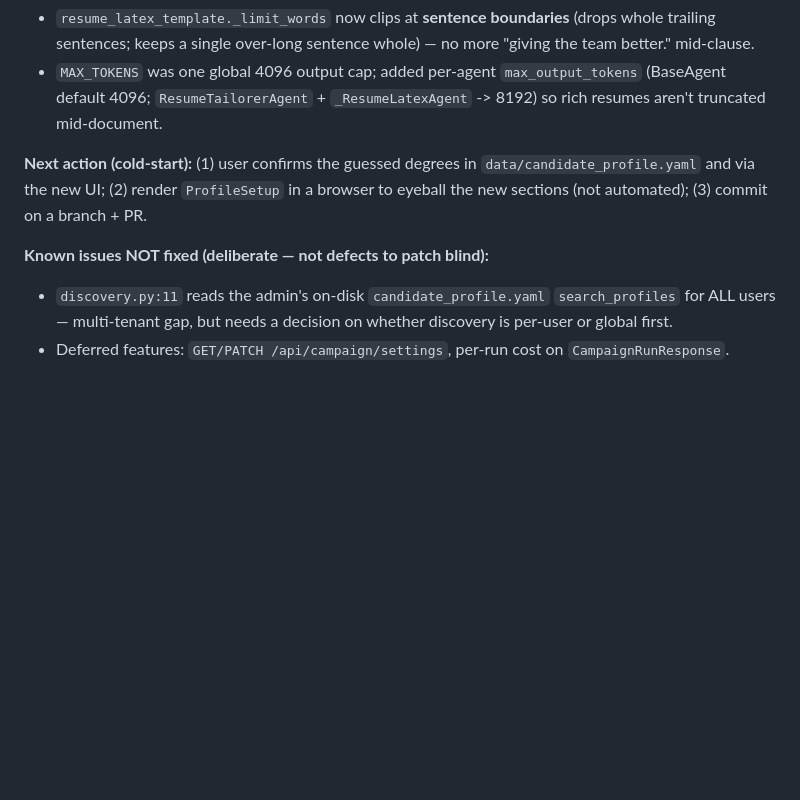
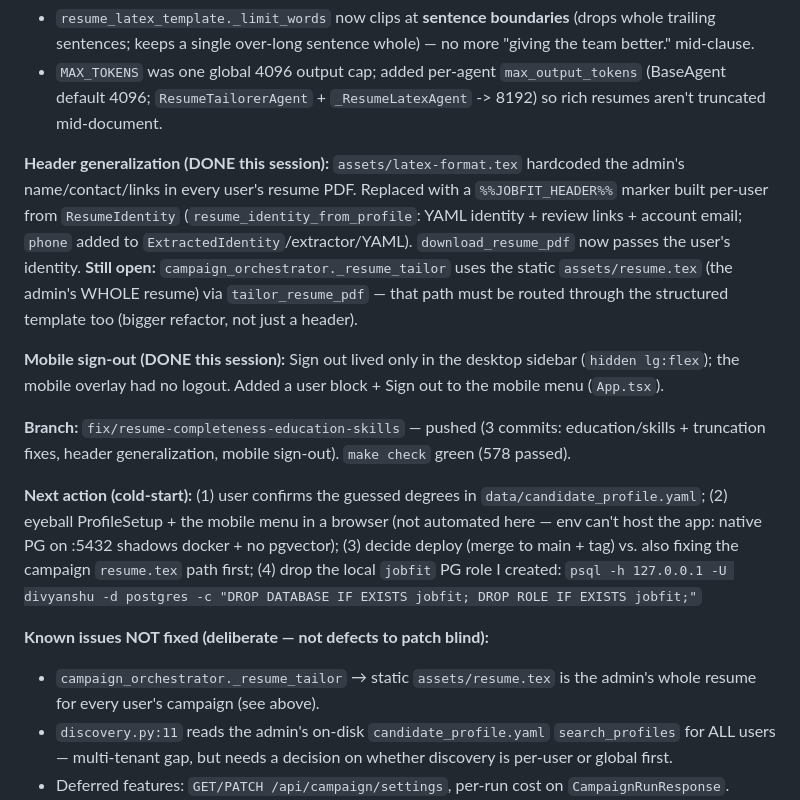
Before and after one commit to divyanshu144/Job_Agent, a Markdown page: HANDOFF.md, the part around the change. GitHub-like rendering; blank space fills up the shorter version.

Commit message:
docs: handoff — header generalization + mobile sign-out done
Co-Authored-By: Claude Opus 4.8 <noreply@anthropic.com>

```diff
--- a/HANDOFF.md
+++ b/HANDOFF.md
@@ -38,11 +38,30 @@ skills authoritative.
   default 4096; `ResumeTailorerAgent` + `_ResumeLatexAgent` -> 8192) so rich resumes aren't
   truncated mid-document.
 
-**Next action (cold-start):** (1) user confirms the guessed degrees in `data/candidate_profile.yaml`
-and via the new UI; (2) render `ProfileSetup` in a browser to eyeball the new sections (not
-automated); (3) commit on a branch + PR.
+**Header generalization (DONE this session):** `assets/latex-format.tex` hardcoded the admin's
+name/contact/links in every user's resume PDF. Replaced with a `%%JOBFIT_HEADER%%` marker built
+per-user from `ResumeIdentity` (`resume_identity_from_profile`: YAML identity + review links +
+account email; `phone` added to `ExtractedIdentity`/extractor/YAML). `download_resume_pdf` now
+passes the user's identity. **Still open:** `campaign_orchestrator._resume_tailor` uses the static
+`assets/resume.tex` (the admin's WHOLE resume) via `tailor_resume_pdf` — that path must be routed
+through the structured template too (bigger refactor, not just a header).
+
+**Mobile sign-out (DONE this session):** Sign out lived only in the desktop sidebar
+(`hidden lg:flex`); the mobile overlay had no logout. Added a user block + Sign out to the mobile
+menu (`App.tsx`).
+
+**Branch:** `fix/resume-completeness-education-skills` — pushed (3 commits: education/skills +
+truncation fixes, header generalization, mobile sign-out). `make check` green (578 passed).
+
+**Next action (cold-start):** (1) user confirms the guessed degrees in `data/candidate_profile.yaml`;
+(2) eyeball ProfileSetup + the mobile menu in a browser (not automated here — env can't host the
+app: native PG on :5432 shadows docker + no pgvector); (3) decide deploy (merge to main + tag) vs.
+also fixing the campaign `resume.tex` path first; (4) drop the local `jobfit` PG role I created:
+`psql -h 127.0.0.1 -U divyanshu -d postgres -c "DROP DATABASE IF EXISTS jobfit; DROP ROLE IF EXISTS jobfit;"`
 
 **Known issues NOT fixed (deliberate — not defects to patch blind):**
+- `campaign_orchestrator._resume_tailor` → static `assets/resume.tex` is the admin's whole resume
+  for every user's campaign (see above).
 - `discovery.py:11` reads the admin's on-disk `candidate_profile.yaml` `search_profiles` for ALL
   users — multi-tenant gap, but needs a decision on whether discovery is per-user or global first.
 - Deferred features: `GET/PATCH /api/campaign/settings`, per-run cost on `CampaignRunResponse`.
```
